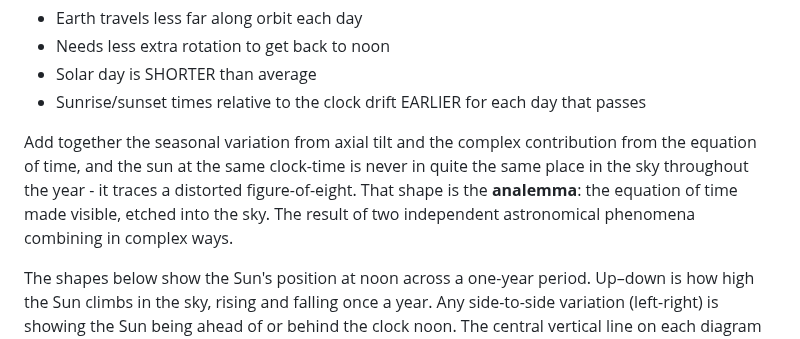
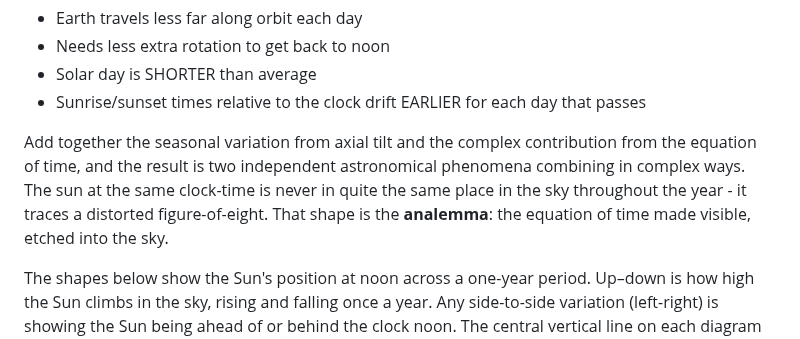
Before and after one commit to amiablealex/amiablealex-web, a Markdown page: content/projects/sunrise-clock.md, the part around the change. Rendered like a GitHub page.

Commit message:
Clarify analemma description in sunrise-clock.md
Rephrase explanation of the analemma and its relation to the sun's position.

```diff
--- a/content/projects/sunrise-clock.md
+++ b/content/projects/sunrise-clock.md
@@ -91,10 +91,10 @@ When Earth moves SLOW (July - aphelion):
 - Solar day is SHORTER than average
 - Sunrise/sunset times relative to the clock drift EARLIER for each day that passes
 
-Add together the seasonal variation from axial tilt and the complex contribution from the equation of time, and the sun at
-the same clock-time is never in quite the same place in the sky throughout the year - it traces a distorted figure-of-eight.
-That shape is the **analemma**: the equation of time made visible, etched into the sky. The result of two independent
-astronomical phenomena combining in complex ways.
+Add together the seasonal variation from axial tilt and the complex contribution from the equation of time, and the result
+is two independent astronomical phenomena combining in complex ways. The sun at the same clock-time is never in quite the
+same place in the sky throughout the year - it traces a distorted figure-of-eight. That shape is the **analemma**: the
+equation of time made visible, etched into the sky.
 
 The shapes below show the Sun's position at noon across a one-year period. Up–down is how high the Sun climbs in the sky,
 rising and falling once a year. Any side-to-side variation (left-right) is showing the Sun being ahead of or behind the clock
```
